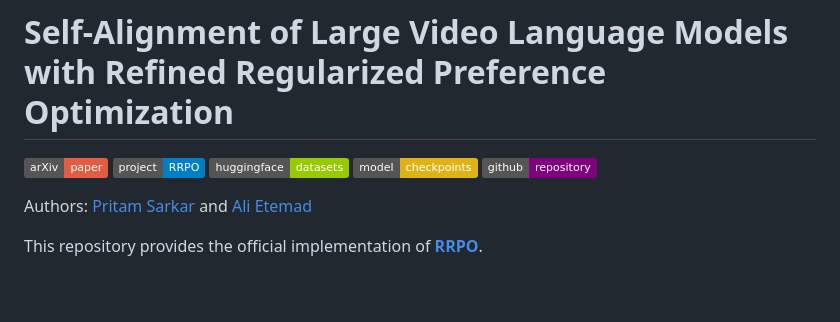
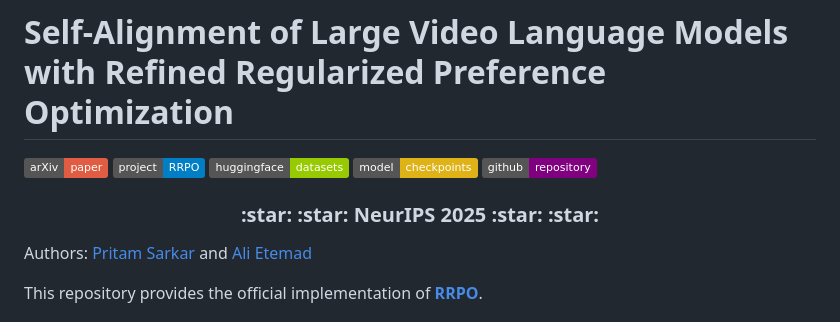
Before and after one commit to pritamqu/RRPO, a Markdown page: README.md, the part around the change. Drawn GitHub-style; badges without logos; blank space fills up the shorter version.

Commit message:
Add NeurIPS 2025 header and author information

```diff
--- a/README.md
+++ b/README.md
@@ -6,6 +6,9 @@
 <a href='https://huggingface.co/collections/pritamqu/rrpo-67fbc8c048b298a5fdfb167b'><img src='https://img.shields.io/badge/model-checkpoints-yellow'></a>
 </a><a href='https://github.com/pritamqu/RRPO'><img src='https://img.shields.io/badge/github-repository-purple'></a>
 
+<h3 align="center">
+:star: :star: NeurIPS 2025 :star: :star:
+</h3>
 
 Authors: [Pritam Sarkar](https://pritamsarkar.com) and [Ali Etemad](https://www.aiimlab.com/ali-etemad)
 
```
